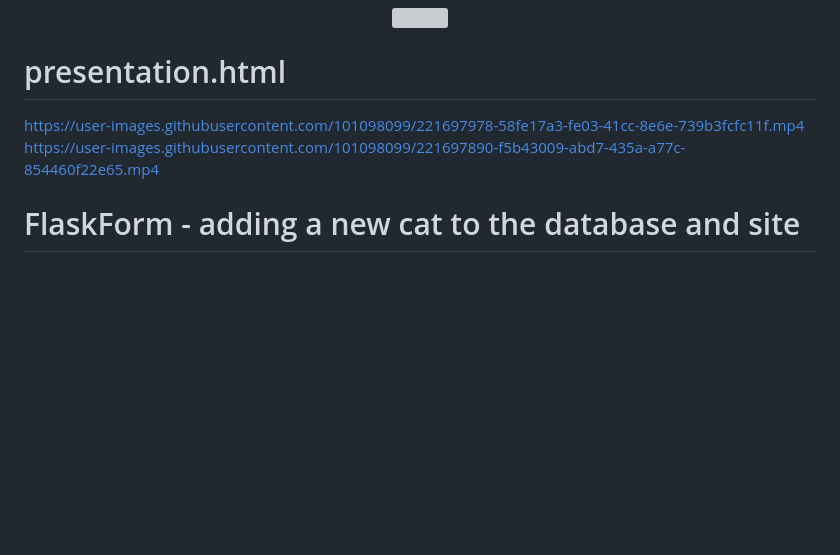
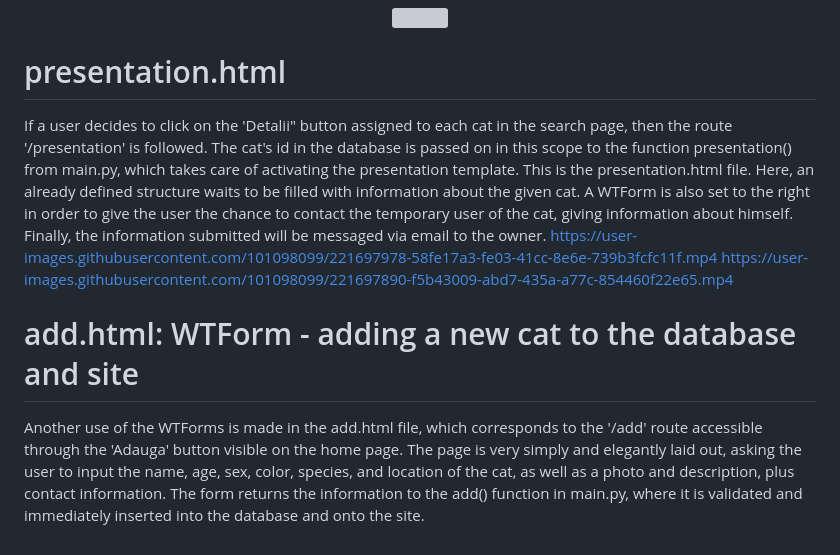
Before and after one commit to RuxandraCojocaru/Website-made-with-Flask-and-SQLite, a Markdown page: README.md, the part around the change. GitHub-like rendering; blank space fills up the shorter version; grey boxes are pictures that could not be loaded.

```diff
--- a/README.md
+++ b/README.md
@@ -31,7 +31,9 @@ This page is accessed through the 'Adopta' button. Besides the header, it contai
 
 
 # presentation.html
+If a user decides to click on the 'Detalii" button assigned to each cat in the search page, then the route '/presentation' is followed. The cat's id in the database is passed on in this scope to the function presentation() from main.py, which takes care of activating the presentation template. This is the presentation.html file. Here, an already defined structure waits to be filled with information about the given cat. A WTForm  is also set to the right in order to give the user the chance to contact the temporary user of the cat, giving information about himself. Finally, the information submitted will be messaged via email to the owner.
 https://user-images.githubusercontent.com/101098099/221697978-58fe17a3-fe03-41cc-8e6e-739b3fcfc11f.mp4
 https://user-images.githubusercontent.com/101098099/221697890-f5b43009-abd7-435a-a77c-854460f22e65.mp4
 
-# FlaskForm - adding a new cat to the database and site
+# add.html: WTForm - adding a new cat to the database and site
+Another use of the WTForms is made in the add.html file, which corresponds to the '/add' route accessible through the 'Adauga' button visible on the home page. The page is very simply and elegantly laid out, asking the user to input the name, age, sex, color, species, and location of the cat, as well as a photo and description, plus contact information. The form returns the information to the add() function in main.py, where it is validated and immediately inserted into the database and onto the site.
```
